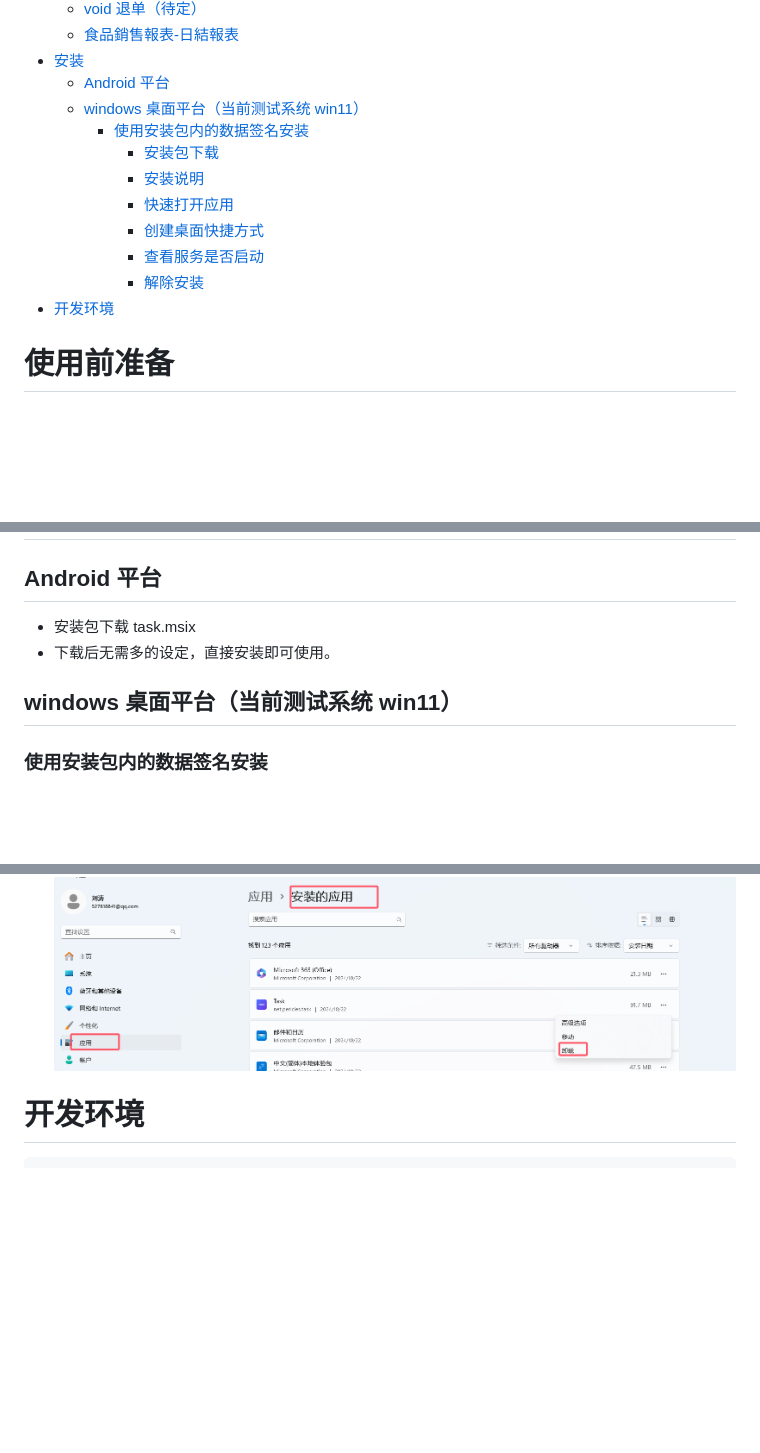
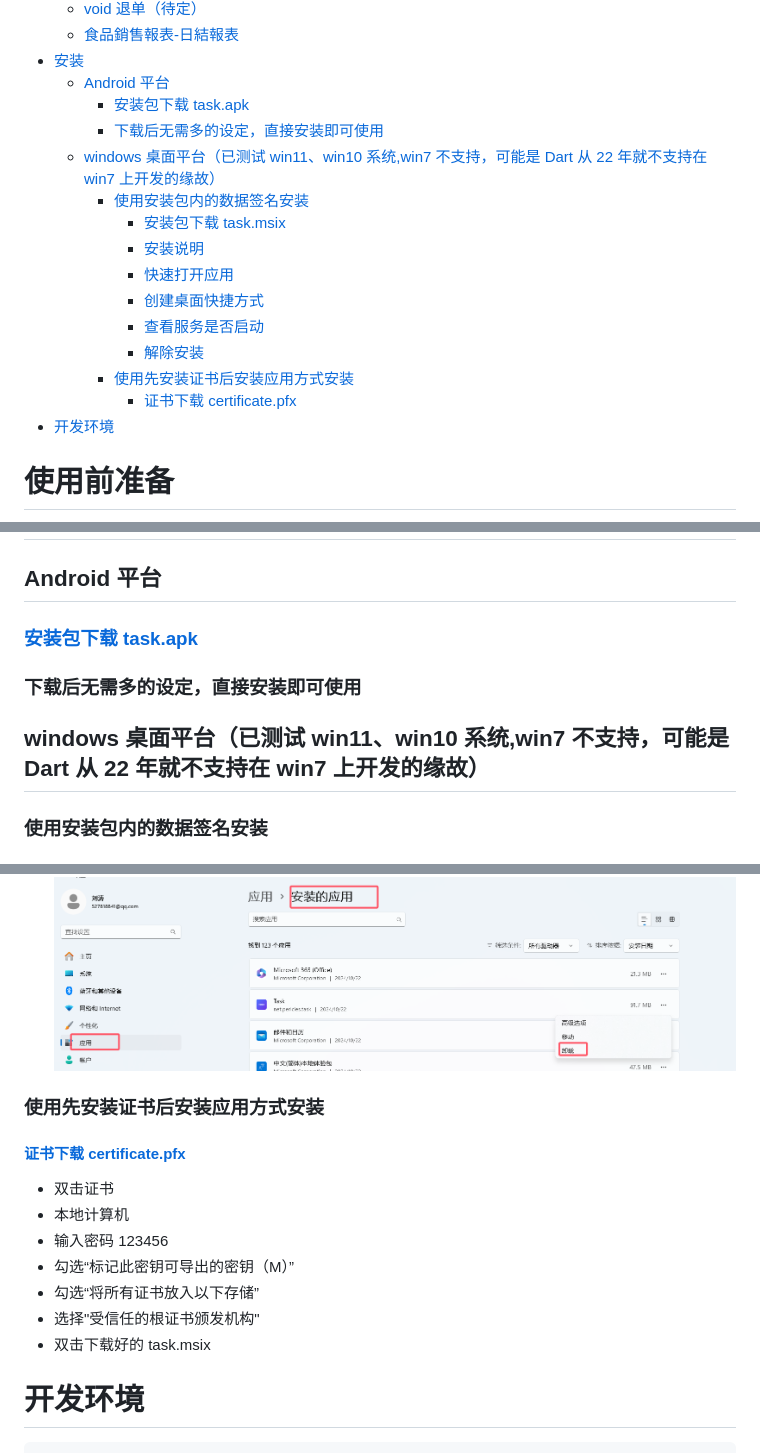
Before and after one commit to rosscarsen/Task, a Markdown page: README.md, 3 parts joined by grey strips. Drawn GitHub-style; blank space fills up the shorter version.

Commit message:
添加安装包下载链接

```diff
--- a/README.md
+++ b/README.md
@@ -16,14 +16,18 @@
   - [食品銷售報表-日結報表](#食品銷售報表-日結報表)
 - [安装](#安装)
   - [Android 平台](#android-平台)
-  - [windows 桌面平台（当前测试系统 win11）](#windows-桌面平台当前测试系统-win11)
+    - [安装包下载 task.apk](#安装包下载-taskapk)
+    - [下载后无需多的设定，直接安装即可使用](#下载后无需多的设定直接安装即可使用)
+  - [windows 桌面平台（已测试 win11、win10 系统,win7 不支持，可能是 Dart 从 22 年就不支持在 win7 上开发的缘故）](#windows-桌面平台已测试-win11win10-系统win7-不支持可能是-dart-从-22-年就不支持在-win7-上开发的缘故)
     - [使用安装包内的数据签名安装](#使用安装包内的数据签名安装)
-      - [安装包下载](#安装包下载)
+      - [安装包下载 task.msix](#安装包下载-taskmsix)
       - [安装说明](#安装说明)
       - [快速打开应用](#快速打开应用)
       - [创建桌面快捷方式](#创建桌面快捷方式)
       - [查看服务是否启动](#查看服务是否启动)
       - [解除安装](#解除安装)
+    - [使用先安装证书后安装应用方式安装](#使用先安装证书后安装应用方式安装)
+      - [证书下载 certificate.pfx](#证书下载-certificatepfx)
 - [开发环境](#开发环境)
 
 # 使用前准备
@@ -122,10 +126,11 @@
 
 ## Android 平台
 
-- 安装包下载 task.msix
-- 下载后无需多的设定，直接安装即可使用。
+### [安装包下载 task.apk](https://github.com/rosscarsen/Task/releases/download/1.0.0/task.apk)
 
-## windows 桌面平台（当前测试系统 win11）
+### 下载后无需多的设定，直接安装即可使用
+
+## windows 桌面平台（已测试 win11、win10 系统,win7 不支持，可能是 Dart 从 22 年就不支持在 win7 上开发的缘故）
 
 ### 使用安装包内的数据签名安装
 
@@ -166,6 +171,18 @@
 
 - <kbd>Win</kbd>+<kbd>X</kbd>弹出后按<kbd>N</kbd>
 - 应用->安装的应用 ![alt text](markdown-images/image-13.png)
+
+### 使用先安装证书后安装应用方式安装
+
+#### [证书下载 certificate.pfx](https://github.com/rosscarsen/Task/releases/download/1.0.0/certificate.pfx)
+
+- 双击证书
+- 本地计算机
+- 输入密码 123456
+- 勾选“标记此密钥可导出的密钥（M）”
+- 勾选“将所有证书放入以下存储”
+- 选择"受信任的根证书颁发机构"
+- 双击下载好的 task.msix
 
 # 开发环境
 
```
Also changed, not shown: other parts of README.md (+1 -1 lines).
